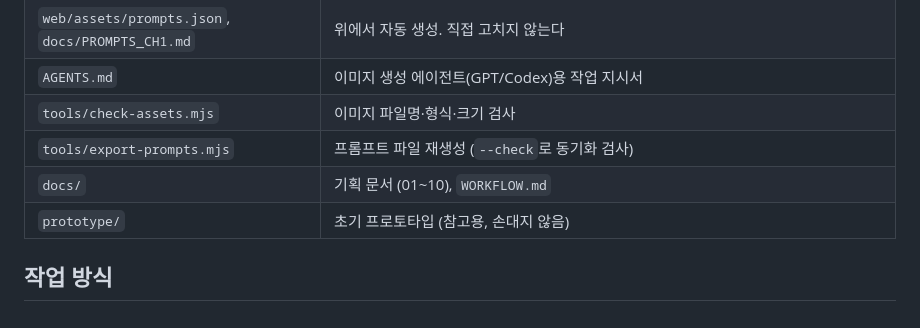
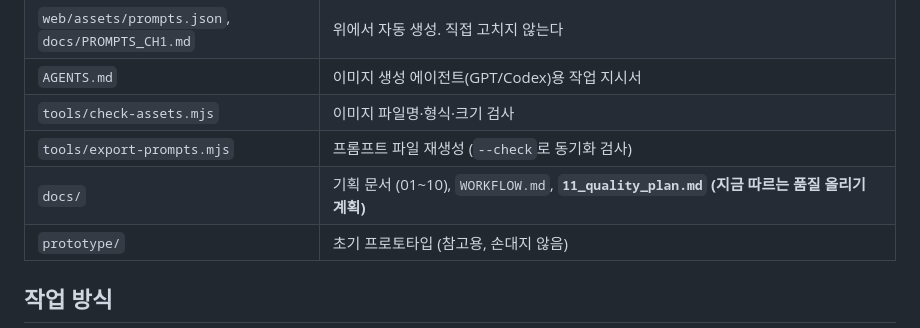
Before and after one commit to juwon3733/game2, a Markdown page: CLAUDE.md, the part around the change. Rendered like a GitHub page.

```diff
--- a/CLAUDE.md
+++ b/CLAUDE.md
@@ -22,7 +22,7 @@
 | `AGENTS.md` | 이미지 생성 에이전트(GPT/Codex)용 작업 지시서 |
 | `tools/check-assets.mjs` | 이미지 파일명·형식·크기 검사 |
 | `tools/export-prompts.mjs` | 프롬프트 파일 재생성 (`--check`로 동기화 검사) |
-| `docs/` | 기획 문서 (01~10), `WORKFLOW.md` |
+| `docs/` | 기획 문서 (01~10), `WORKFLOW.md`, **`11_quality_plan.md` (지금 따르는 품질 올리기 계획)** |
 | `prototype/` | 초기 프로토타입 (참고용, 손대지 않음) |
 
 ## 작업 방식
```
Also changed, not shown: docs/11_quality_plan.md (added, +113 -0 lines).
